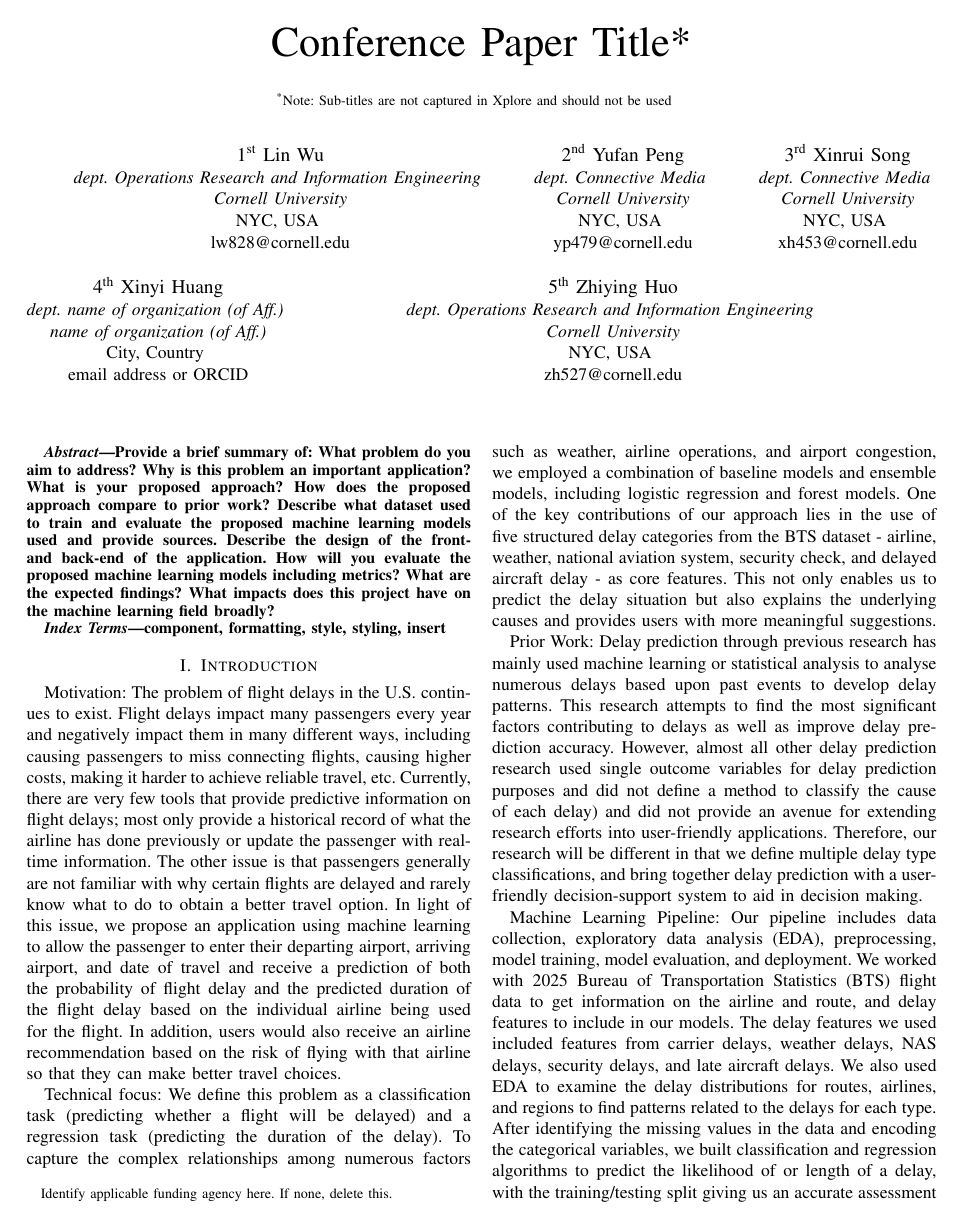
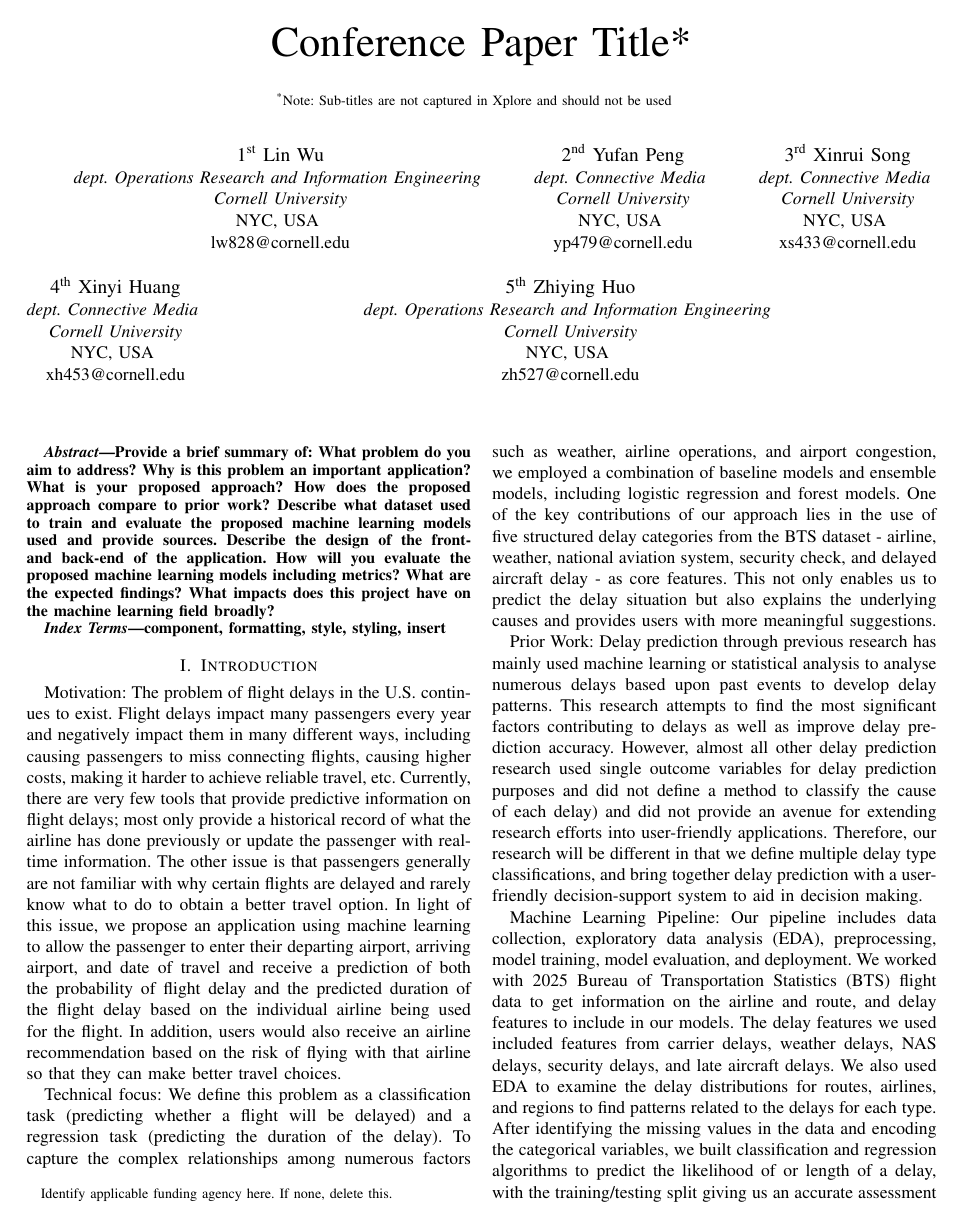
Before and after one commit to yp479-ry/final_project_XYZLW, a LaTeX paper (Final Report Template/[PAML Spring 2026] Final Report Template/main.tex): page 1 of 6. Compiled offline with pdfLaTeX.

Commit message:
Update main.tex

```diff
--- a/Final Report Template/[PAML Spring 2026] Final Report Template/main.tex
+++ b/Final Report Template/[PAML Spring 2026] Final Report Template/main.tex
@@ -33,13 +33,13 @@ yp479@cornell.edu}
 \IEEEauthorblockA{\textit{dept. Connective Media} \\
 \textit{Cornell University}\\
 NYC, USA \\
-xh453@cornell.edu}
+xs433@cornell.edu}
 \and
 \IEEEauthorblockN{4\textsuperscript{th} Xinyi Huang}
-\IEEEauthorblockA{\textit{dept. name of organization (of Aff.)} \\
-\textit{name of organization (of Aff.)}\\
-City, Country \\
-email address or ORCID}
+\IEEEauthorblockA{\textit{dept. Connective Media} \\
+\textit{Cornell University}\\
+NYC, USA \\
+xh453@cornell.edu}
 \and
 \IEEEauthorblockN{5\textsuperscript{th} Zhiying Huo}
 \IEEEauthorblockA{\textit{dept. Operations Research and Information Engineering} \\
```
